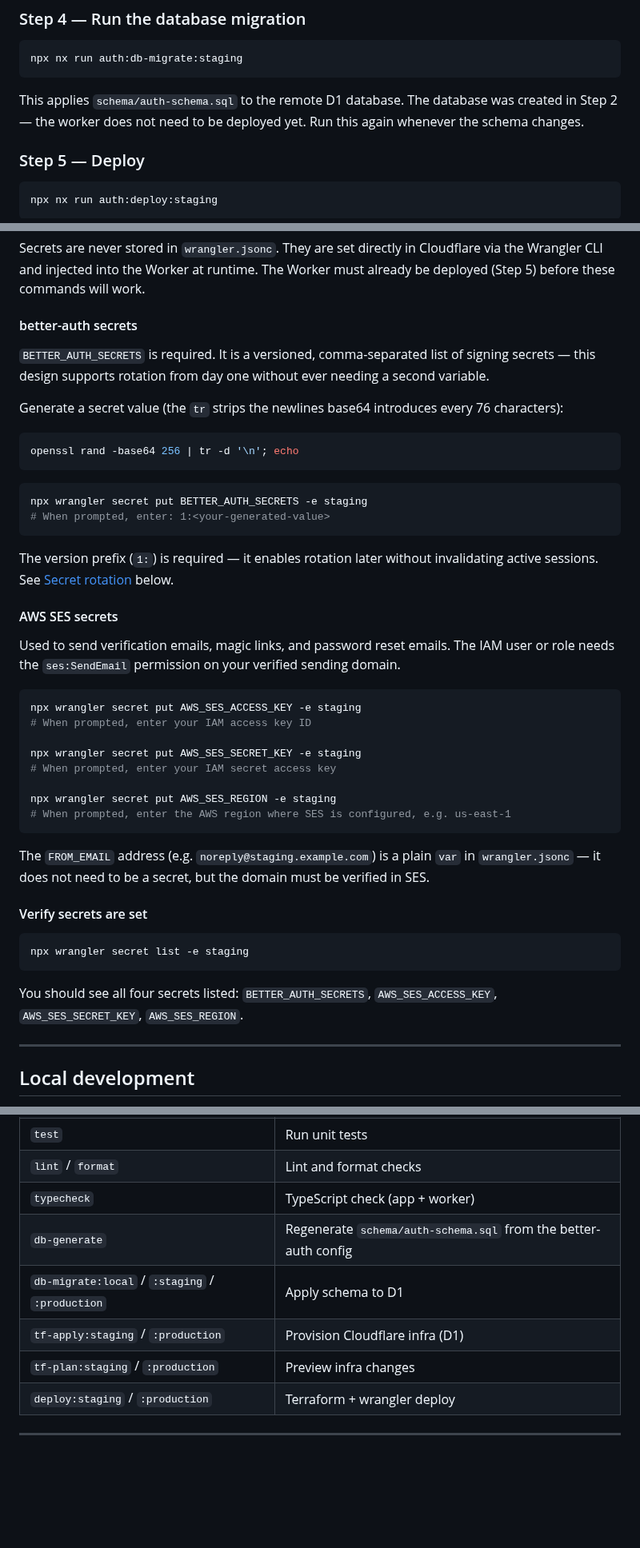
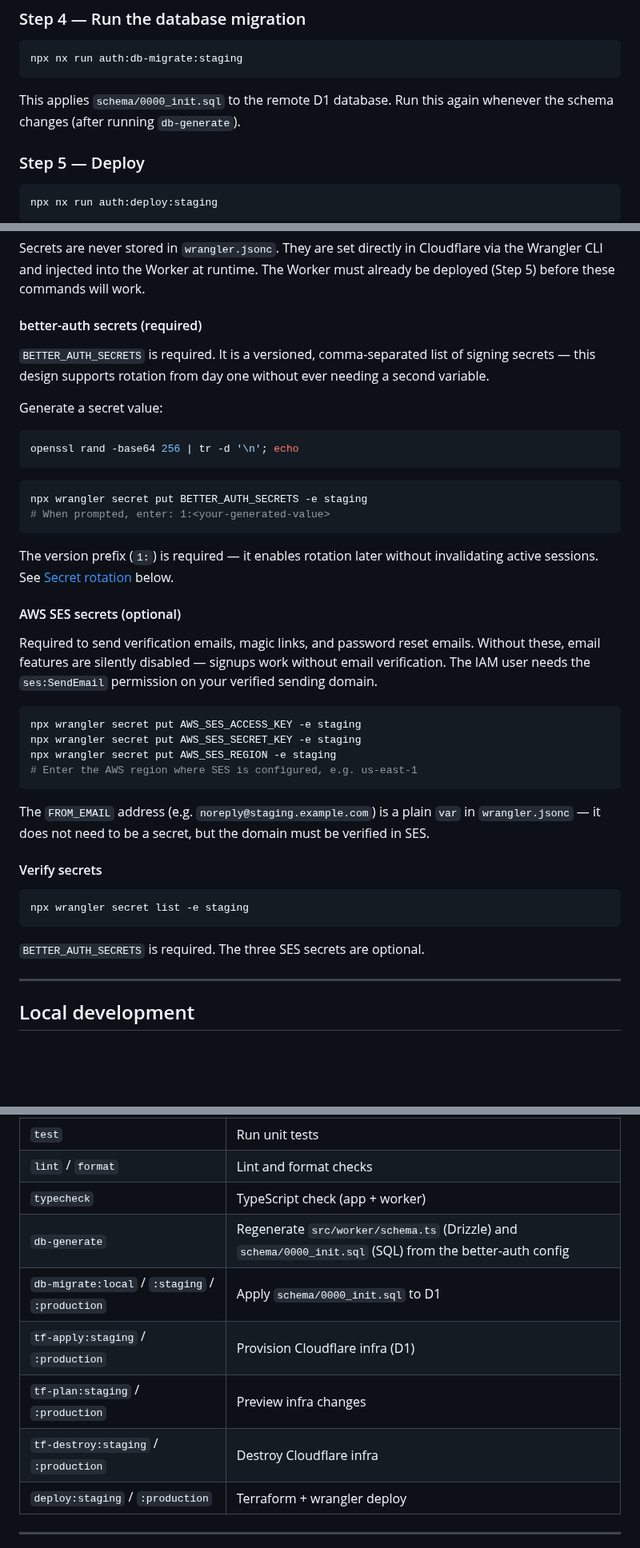
Before and after one commit to barrysteyn/nx-launchpad, a Markdown page: services/auth/README.md, 3 parts joined by grey strips. Shown at 80% size. Drawn GitHub-style; blank space fills up the shorter version.

````diff
--- a/services/auth/README.md
+++ b/services/auth/README.md
@@ -101,7 +104,7 @@ Fill in the real IDs from the Terraform output into `wrangler.jsonc`:
 npx nx run auth:db-migrate:staging
 ```
 
-This applies `schema/auth-schema.sql` to the remote D1 database. The database was created in Step 2 — the worker does not need to be deployed yet. Run this again whenever the schema changes.
+This applies `schema/0000_init.sql` to the remote D1 database. Run this again whenever the schema changes (after running `db-generate`).
 
 ### Step 5 — Deploy
 
@@ -115,11 +118,11 @@ This runs Terraform (idempotent — no changes if infra is already up), then dep
 
 Secrets are never stored in `wrangler.jsonc`. They are set directly in Cloudflare via the Wrangler CLI and injected into the Worker at runtime. The Worker must already be deployed (Step 5) before these commands will work.
 
-#### better-auth secrets
+#### better-auth secrets (required)
 
 `BETTER_AUTH_SECRETS` is required. It is a versioned, comma-separated list of signing secrets — this design supports rotation from day one without ever needing a second variable.
 
-Generate a secret value (the `tr` strips the newlines base64 introduces every 76 characters):
+Generate a secret value:
 
 ```bash
 openssl rand -base64 256 | tr -d '\n'; echo
@@ -132,30 +135,26 @@ npx wrangler secret put BETTER_AUTH_SECRETS -e staging
 
 The version prefix (`1:`) is required — it enables rotation later without invalidating active sessions. See [Secret rotation](#secret-rotation) below.
 
-#### AWS SES secrets
+#### AWS SES secrets (optional)
 
-Used to send verification emails, magic links, and password reset emails. The IAM user or role needs the `ses:SendEmail` permission on your verified sending domain.
+Required to send verification emails, magic links, and password reset emails. Without these, email features are silently disabled — signups work without email verification. The IAM user needs the `ses:SendEmail` permission on your verified sending domain.
 
 ```bash
 npx wrangler secret put AWS_SES_ACCESS_KEY -e staging
-# When prompted, enter your IAM access key ID
-
 npx wrangler secret put AWS_SES_SECRET_KEY -e staging
-# When prompted, enter your IAM secret access key
-
 npx wrangler secret put AWS_SES_REGION -e staging
-# When prompted, enter the AWS region where SES is configured, e.g. us-east-1
+# Enter the AWS region where SES is configured, e.g. us-east-1
 ```
 
 The `FROM_EMAIL` address (e.g. `noreply@staging.example.com`) is a plain `var` in `wrangler.jsonc` — it does not need to be a secret, but the domain must be verified in SES.
 
-#### Verify secrets are set
+#### Verify secrets
 
 ```bash
 npx wrangler secret list -e staging
 ```
 
-You should see all four secrets listed: `BETTER_AUTH_SECRETS`, `AWS_SES_ACCESS_KEY`, `AWS_SES_SECRET_KEY`, `AWS_SES_REGION`.
+`BETTER_AUTH_SECRETS` is required. The three SES secrets are optional.
 
 ---
 
@@ -184,10 +183,11 @@ The worker runs at `http://localhost:5173`. The React login UI is served at the
 | `test` | Run unit tests |
 | `lint` / `format` | Lint and format checks |
 | `typecheck` | TypeScript check (app + worker) |
-| `db-generate` | Regenerate `schema/auth-schema.sql` from the better-auth config |
-| `db-migrate:local` / `:staging` / `:production` | Apply schema to D1 |
+| `db-generate` | Regenerate `src/worker/schema.ts` (Drizzle) and `schema/0000_init.sql` (SQL) from the better-auth config |
+| `db-migrate:local` / `:staging` / `:production` | Apply `schema/0000_init.sql` to D1 |
 | `tf-apply:staging` / `:production` | Provision Cloudflare infra (D1) |
 | `tf-plan:staging` / `:production` | Preview infra changes |
+| `tf-destroy:staging` / `:production` | Destroy Cloudflare infra |
 | `deploy:staging` / `:production` | Terraform + wrangler deploy |
 
 ---
````
Also changed, not shown: other parts of services/auth/README.md (+22 -17 lines).
